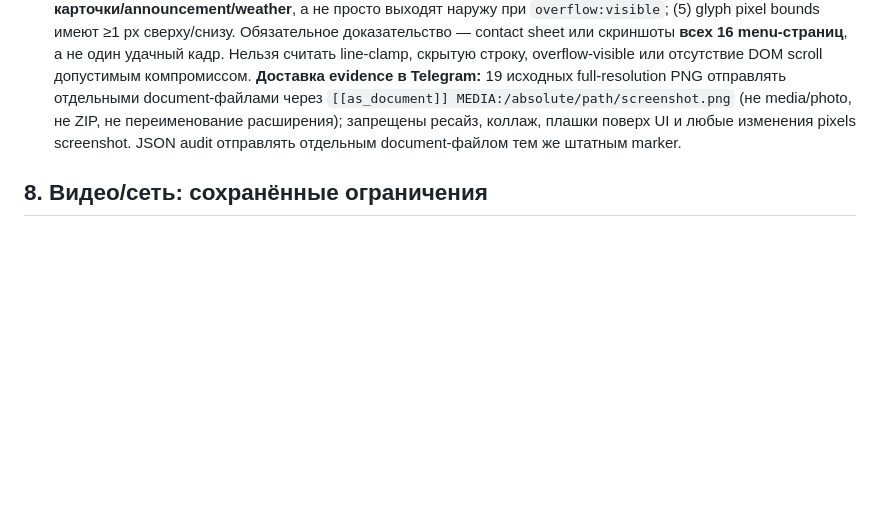
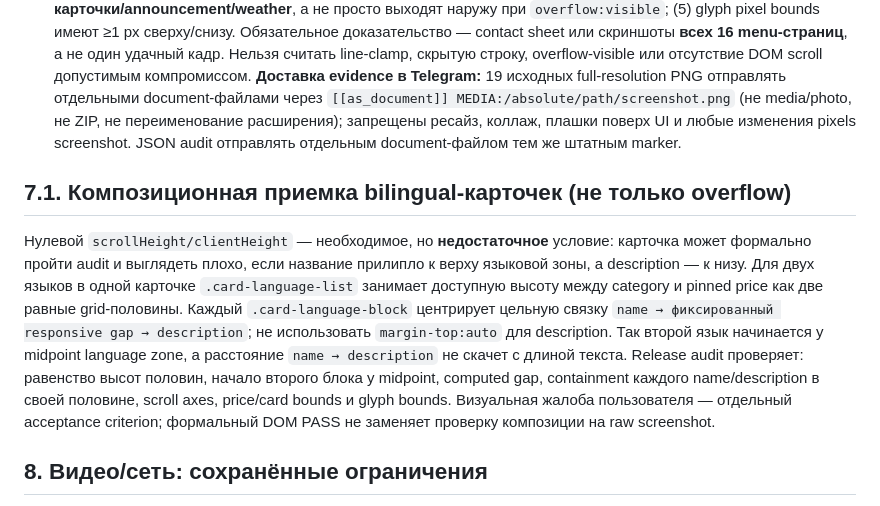
Before and after one commit to budvariana-web/smart-sandwich-assets, a Markdown page: apps/menu-display/KNOWLEDGE-BASE.md, the part around the change. Rendered like a GitHub page; blank space fills up the shorter version.

Commit message:
docs(menu): require visual composition audit

```diff
--- a/apps/menu-display/KNOWLEDGE-BASE.md
+++ b/apps/menu-display/KNOWLEDGE-BASE.md
@@ -145,6 +145,10 @@ python tools/video-panel/video_cycle_test.py
 - Blob-политика v79.1 остаётся обязательной: ровно один следующий ролик `fetch → Blob`, прежний Blob освобождается, для Blob-пути переход только по `ended`; fallback timer — лишь для failure прямого сетевого пути.
 - **Нулевая терпимость к text clipping — release gate:** любая правка TV menu должна запускать audit **до commit/deploy и повторно на публичном GH Pages URL**. Аудит обязан пройти все 19 pages, обе языковые пары и минимум `1280×720`, `1920×1080`, `3840×2160`; при любом нарушении возвращать non-zero и запрещать публикацию. Для каждого logical source field (`category/name/description/price/oldPrice/badge`, promo/weather/countdown/header) проверять: (1) source text не исчез из rendered text намеренно или через CSS; (2) нет `line-clamp`, `text-overflow`, `display:none` у требуемого текста; (3) `scrollHeight ≤ clientHeight + 1` и `scrollWidth ≤ clientWidth + 1`; (4) его paint bounds полностью лежат **внутри визуальной панели карточки/announcement/weather**, а не просто выходят наружу при `overflow:visible`; (5) glyph pixel bounds имеют ≥1 px сверху/снизу. Обязательное доказательство — contact sheet или скриншоты **всех 16 menu‑страниц**, а не один удачный кадр. Нельзя считать line-clamp, скрытую строку, overflow-visible или отсутствие DOM scroll допустимым компромиссом. **Доставка evidence в Telegram:** 19 исходных full-resolution PNG отправлять отдельными document‑файлами через `[[as_document]] MEDIA:/absolute/path/screenshot.png` (не media/photo, не ZIP, не переименование расширения); запрещены ресайз, коллаж, плашки поверх UI и любые изменения pixels screenshot. JSON audit отправлять отдельным document‑файлом тем же штатным marker.
 
+## 7.1. Композиционная приемка bilingual-карточек (не только overflow)
+
+Нулевой `scrollHeight/clientHeight` — необходимое, но **недостаточное** условие: карточка может формально пройти audit и выглядеть плохо, если название прилипло к верху языковой зоны, а description — к низу. Для двух языков в одной карточке `.card-language-list` занимает доступную высоту между category и pinned price как две равные grid-половины. Каждый `.card-language-block` центрирует цельную связку `name → фиксированный responsive gap → description`; не использовать `margin-top:auto` для description. Так второй язык начинается у midpoint language zone, а расстояние `name → description` не скачет с длиной текста. Release audit проверяет: равенство высот половин, начало второго блока у midpoint, computed gap, containment каждого name/description в своей половине, scroll axes, price/card bounds и glyph bounds. Визуальная жалоба пользователя — отдельный acceptance criterion; формальный DOM PASS не заменяет проверку композиции на raw screenshot.
+
 ## 8. Видео/сеть: сохранённые ограничения
 
 - Правая панель (`#video-slot`) — отдельный механизм (`preload='metadata'`, `loop=false`, `ended` → `nextVideo()`). Не переводить ролики на `preload=auto`: это параллельно скачивает все MP4 и ломает слабый Wi‑Fi ТВ.
```
